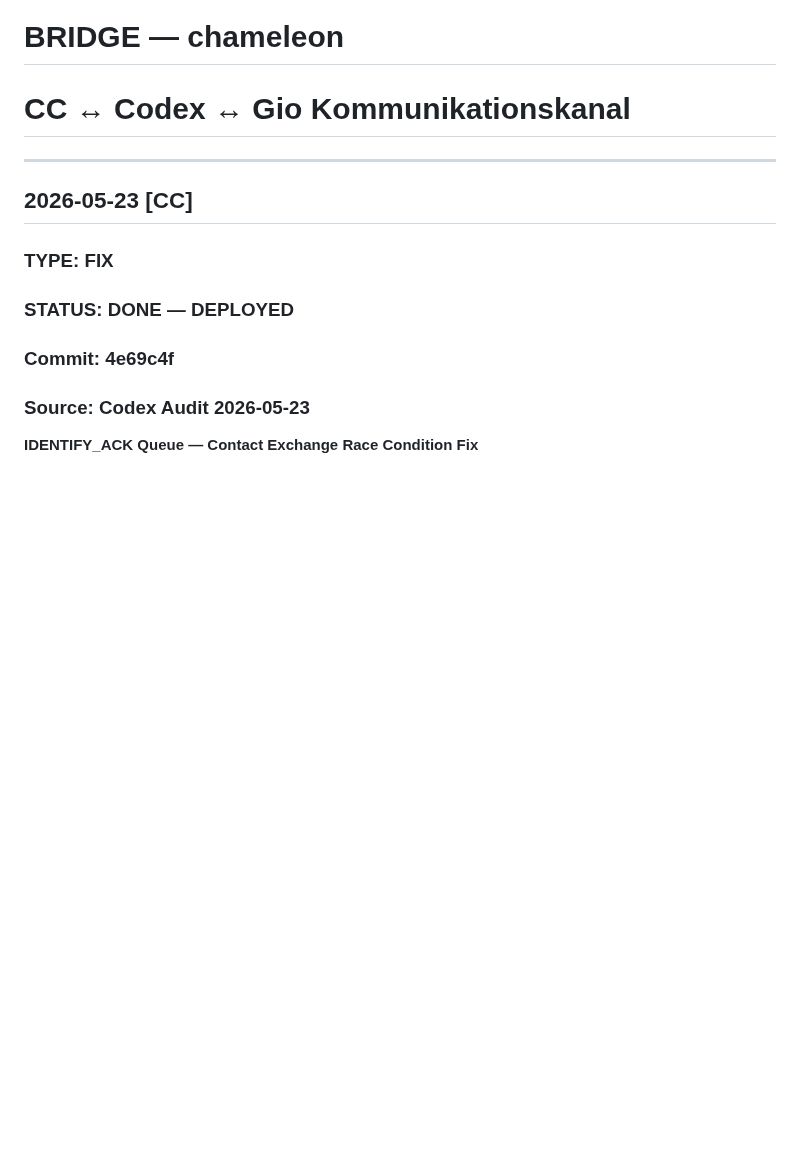
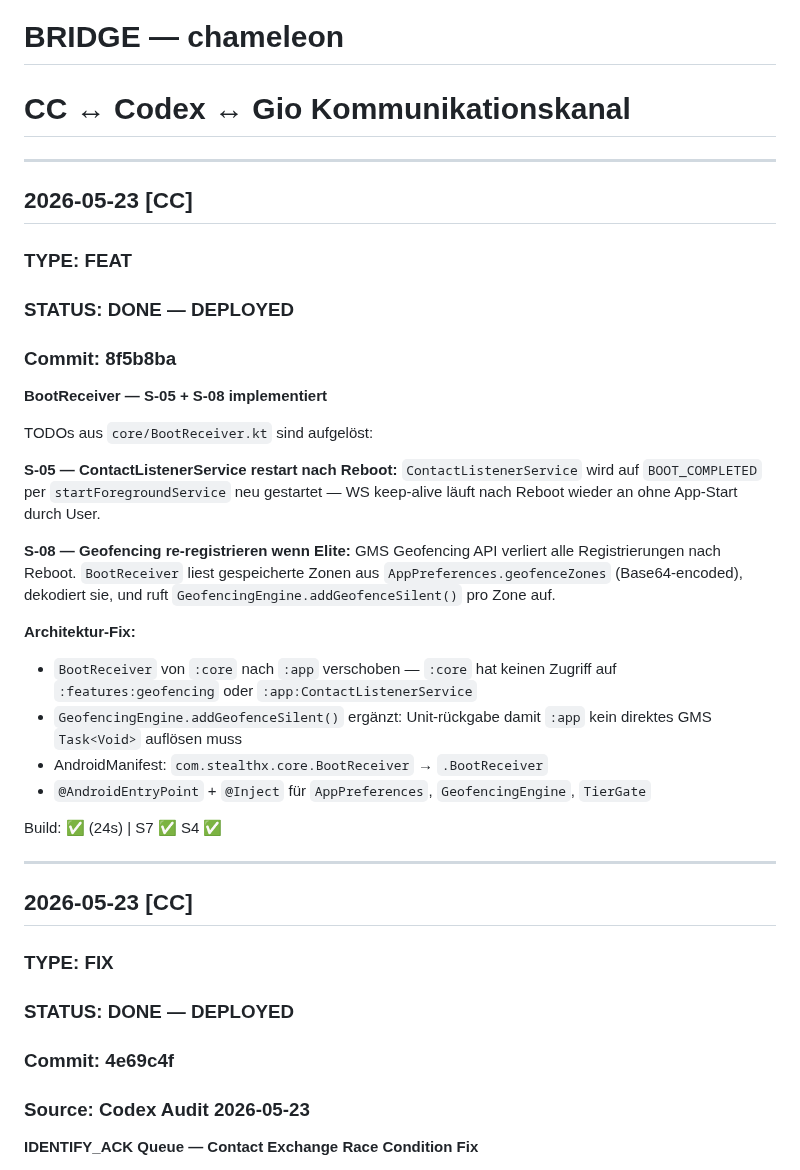
Before and after one commit to NeaBouli/chameleon, a Markdown page: BRIDGE.md, the part around the change. GitHub-like rendering; blank space fills up the shorter version.

Commit message:
docs: update BRIDGE.md — BootReceiver S-05+S-08 implemented

```diff
--- a/BRIDGE.md
+++ b/BRIDGE.md
@@ -1,5 +1,30 @@
 # BRIDGE — chameleon
 # CC ↔ Codex ↔ Gio Kommunikationskanal
+
+---
+
+## 2026-05-23 [CC]
+### TYPE: FEAT
+### STATUS: DONE — DEPLOYED
+### Commit: 8f5b8ba
+
+**BootReceiver — S-05 + S-08 implementiert**
+
+TODOs aus `core/BootReceiver.kt` sind aufgelöst:
+
+**S-05 — ContactListenerService restart nach Reboot:**
+`ContactListenerService` wird auf `BOOT_COMPLETED` per `startForegroundService` neu gestartet — WS keep-alive läuft nach Reboot wieder an ohne App-Start durch User.
+
+**S-08 — Geofencing re-registrieren wenn Elite:**
+GMS Geofencing API verliert alle Registrierungen nach Reboot. `BootReceiver` liest gespeicherte Zonen aus `AppPreferences.geofenceZones` (Base64-encoded), dekodiert sie, und ruft `GeofencingEngine.addGeofenceSilent()` pro Zone auf.
+
+**Architektur-Fix:**
+- `BootReceiver` von `:core` nach `:app` verschoben — `:core` hat keinen Zugriff auf `:features:geofencing` oder `:app:ContactListenerService`
+- `GeofencingEngine.addGeofenceSilent()` ergänzt: Unit-rückgabe damit `:app` kein direktes GMS `Task<Void>` auflösen muss
+- AndroidManifest: `com.stealthx.core.BootReceiver` → `.BootReceiver`
+- `@AndroidEntryPoint` + `@Inject` für `AppPreferences`, `GeofencingEngine`, `TierGate`
+
+Build: ✅ (24s) | S7 ✅ S4 ✅
 
 ---
 
```
